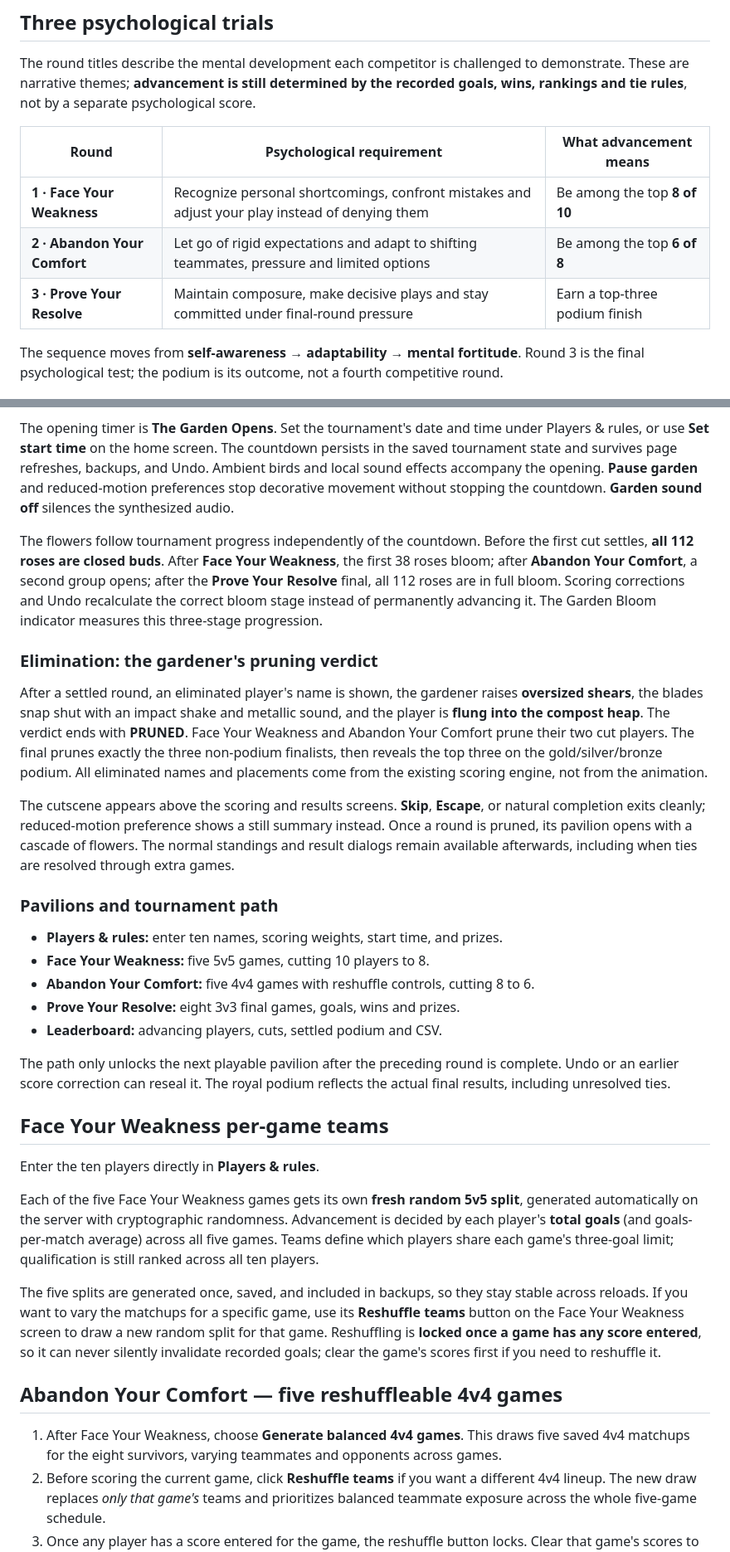
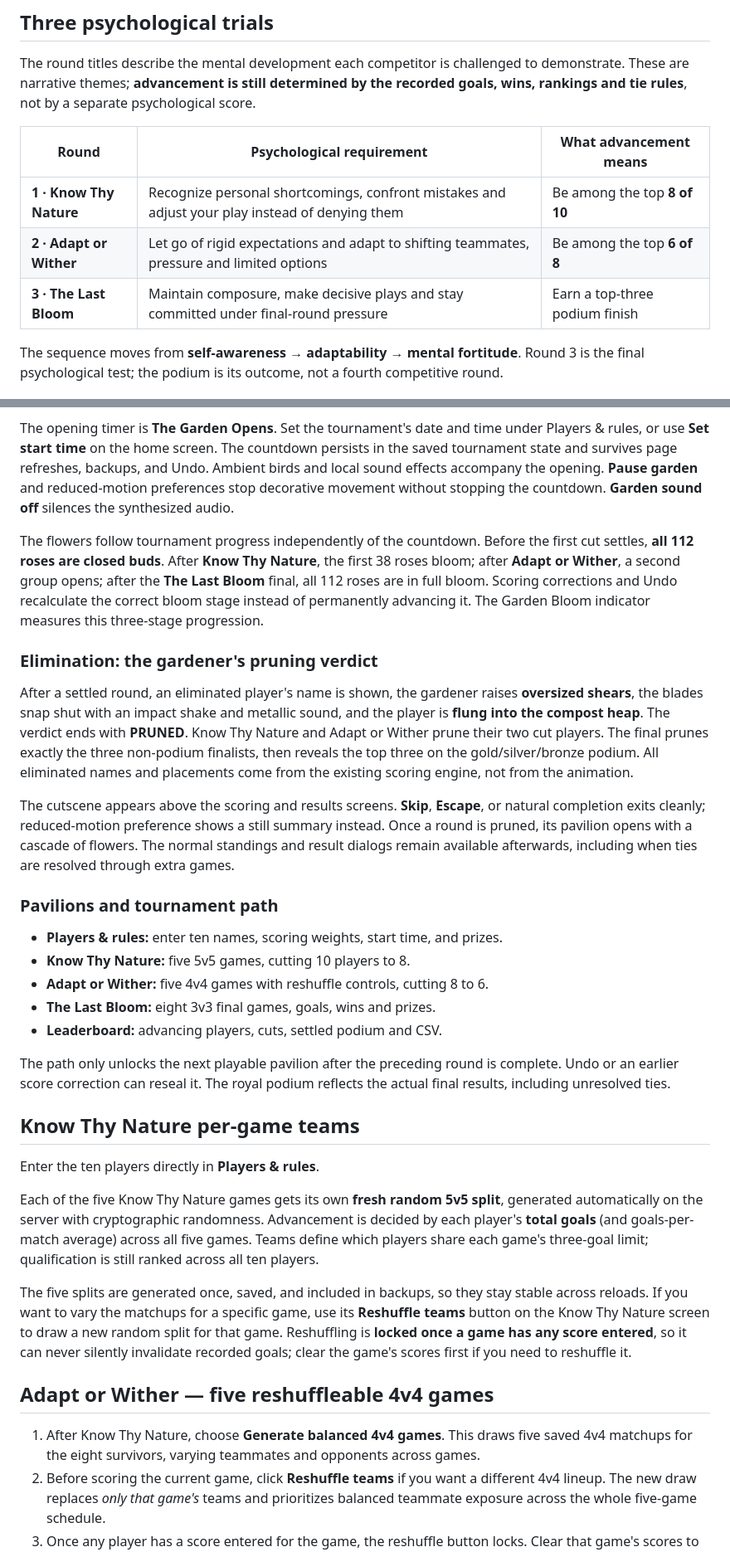
Before and after one commit to lafaillejeremiah7-droid/Autosurveryai, a Markdown page: README.md, 2 parts joined by grey strips. Shown at 83% size. Rendered like a GitHub page.

Commit message:
Name three garden trials: Know Thy Nature, Adapt or Wither, The Last Bloom

```diff
--- a/README.md
+++ b/README.md
@@ -22,9 +22,9 @@ The round titles describe the mental development each competitor is challenged t
 
 | Round | Psychological requirement | What advancement means |
 |---|---|---|
-| **1 · Face Your Weakness** | Recognize personal shortcomings, confront mistakes and adjust your play instead of denying them | Be among the top **8 of 10** |
-| **2 · Abandon Your Comfort** | Let go of rigid expectations and adapt to shifting teammates, pressure and limited options | Be among the top **6 of 8** |
-| **3 · Prove Your Resolve** | Maintain composure, make decisive plays and stay committed under final-round pressure | Earn a top-three podium finish |
+| **1 · Know Thy Nature** | Recognize personal shortcomings, confront mistakes and adjust your play instead of denying them | Be among the top **8 of 10** |
+| **2 · Adapt or Wither** | Let go of rigid expectations and adapt to shifting teammates, pressure and limited options | Be among the top **6 of 8** |
+| **3 · The Last Bloom** | Maintain composure, make decisive plays and stay committed under final-round pressure | Earn a top-three podium finish |
 
 The sequence moves from **self-awareness → adaptability → mental fortitude**. Round 3 is the final psychological test; the podium is its outcome, not a fourth competitive round.
 
@@ -34,35 +34,35 @@ The landing screen is a live **royal hedge maze garden** rendered in WebGL with
 
 The opening timer is **The Garden Opens**. Set the tournament's date and time under Players & rules, or use **Set start time** on the home screen. The countdown persists in the saved tournament state and survives page refreshes, backups, and Undo. Ambient birds and local sound effects accompany the opening. **Pause garden** and reduced-motion preferences stop decorative movement without stopping the countdown. **Garden sound off** silences the synthesized audio.
 
-The flowers follow tournament progress independently of the countdown. Before the first cut settles, **all 112 roses are closed buds**. After **Face Your Weakness**, the first 38 roses bloom; after **Abandon Your Comfort**, a second group opens; after the **Prove Your Resolve** final, all 112 roses are in full bloom. Scoring corrections and Undo recalculate the correct bloom stage instead of permanently advancing it. The Garden Bloom indicator measures this three-stage progression.
+The flowers follow tournament progress independently of the countdown. Before the first cut settles, **all 112 roses are closed buds**. After **Know Thy Nature**, the first 38 roses bloom; after **Adapt or Wither**, a second group opens; after the **The Last Bloom** final, all 112 roses are in full bloom. Scoring corrections and Undo recalculate the correct bloom stage instead of permanently advancing it. The Garden Bloom indicator measures this three-stage progression.
 
 ### Elimination: the gardener's pruning verdict
 
-After a settled round, an eliminated player's name is shown, the gardener raises **oversized shears**, the blades snap shut with an impact shake and metallic sound, and the player is **flung into the compost heap**. The verdict ends with **PRUNED**. Face Your Weakness and Abandon Your Comfort prune their two cut players. The final prunes exactly the three non-podium finalists, then reveals the top three on the gold/silver/bronze podium. All eliminated names and placements come from the existing scoring engine, not from the animation.
+After a settled round, an eliminated player's name is shown, the gardener raises **oversized shears**, the blades snap shut with an impact shake and metallic sound, and the player is **flung into the compost heap**. The verdict ends with **PRUNED**. Know Thy Nature and Adapt or Wither prune their two cut players. The final prunes exactly the three non-podium finalists, then reveals the top three on the gold/silver/bronze podium. All eliminated names and placements come from the existing scoring engine, not from the animation.
 
 The cutscene appears above the scoring and results screens. **Skip**, **Escape**, or natural completion exits cleanly; reduced-motion preference shows a still summary instead. Once a round is pruned, its pavilion opens with a cascade of flowers. The normal standings and result dialogs remain available afterwards, including when ties are resolved through extra games.
 
 ### Pavilions and tournament path
 
 - **Players & rules:** enter ten names, scoring weights, start time, and prizes.
-- **Face Your Weakness:** five 5v5 games, cutting 10 players to 8.
-- **Abandon Your Comfort:** five 4v4 games with reshuffle controls, cutting 8 to 6.
-- **Prove Your Resolve:** eight 3v3 final games, goals, wins and prizes.
+- **Know Thy Nature:** five 5v5 games, cutting 10 players to 8.
+- **Adapt or Wither:** five 4v4 games with reshuffle controls, cutting 8 to 6.
+- **The Last Bloom:** eight 3v3 final games, goals, wins and prizes.
 - **Leaderboard:** advancing players, cuts, settled podium and CSV.
 
 The path only unlocks the next playable pavilion after the preceding round is complete. Undo or an earlier score correction can reseal it. The royal podium reflects the actual final results, including unresolved ties.
 
-## Face Your Weakness per-game teams
+## Know Thy Nature per-game teams
 
 Enter the ten players directly in **Players & rules**.
 
-Each of the five Face Your Weakness games gets its own **fresh random 5v5 split**, generated automatically on the server with cryptographic randomness. Advancement is decided by each player's **total goals** (and goals-per-match average) across all five games. Teams define which players share each game's three-goal limit; qualification is still ranked across all ten players.
+Each of the five Know Thy Nature games gets its own **fresh random 5v5 split**, generated automatically on the server with cryptographic randomness. Advancement is decided by each player's **total goals** (and goals-per-match average) across all five games. Teams define which players share each game's three-goal limit; qualification is still ranked across all ten players.
 
-The five splits are generated once, saved, and included in backups, so they stay stable across reloads. If you want to vary the matchups for a specific game, use its **Reshuffle teams** button on the Face Your Weakness screen to draw a new random split for that game. Reshuffling is **locked once a game has any score entered**, so it can never silently invalidate recorded goals; clear the game's scores first if you need to reshuffle it.
+The five splits are generated once, saved, and included in backups, so they stay stable across reloads. If you want to vary the matchups for a specific game, use its **Reshuffle teams** button on the Know Thy Nature screen to draw a new random split for that game. Reshuffling is **locked once a game has any score entered**, so it can never silently invalidate recorded goals; clear the game's scores first if you need to reshuffle it.
 
-## Abandon Your Comfort — five reshuffleable 4v4 games
+## Adapt or Wither — five reshuffleable 4v4 games
 
-1. After Face Your Weakness, choose **Generate balanced 4v4 games**. This draws five saved 4v4 matchups for the eight survivors, varying teammates and opponents across games.
+1. After Know Thy Nature, choose **Generate balanced 4v4 games**. This draws five saved 4v4 matchups for the eight survivors, varying teammates and opponents across games.
 2. Before scoring the current game, click **Reshuffle teams** if you want a different 4v4 lineup. The new draw replaces *only that game's* teams and prioritizes balanced teammate exposure across the whole five-game schedule.
 3. Once any player has a score entered for the game, the reshuffle button locks. Clear that game's scores to re-enable reshuffling. Past completed games cannot be reshuffled.
 4. Enter scores for all eight players in each of **five games**, including explicit zeroes; nobody sits out. Teams must obey the three-goal combined limit and cannot tie 3–3.
```
Also changed, not shown: other parts of README.md (+21 -21 lines).
